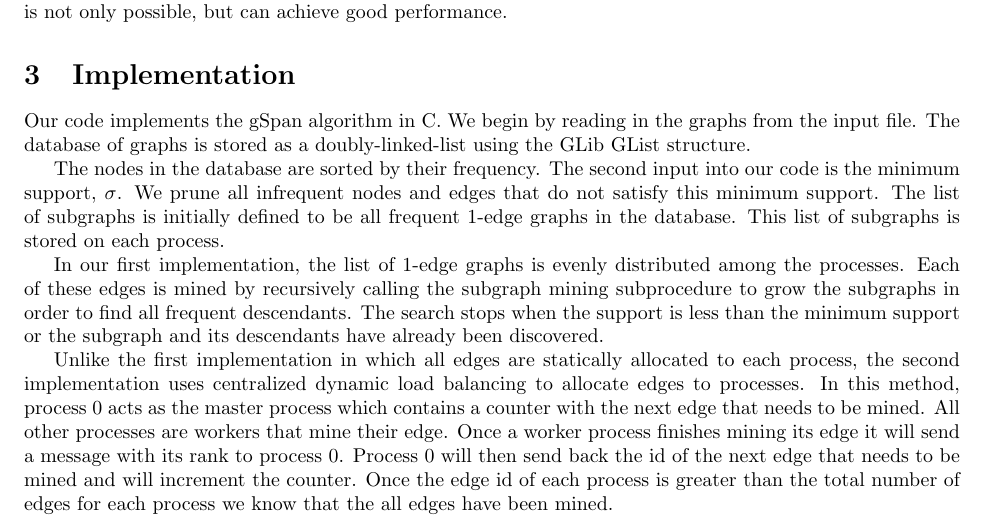
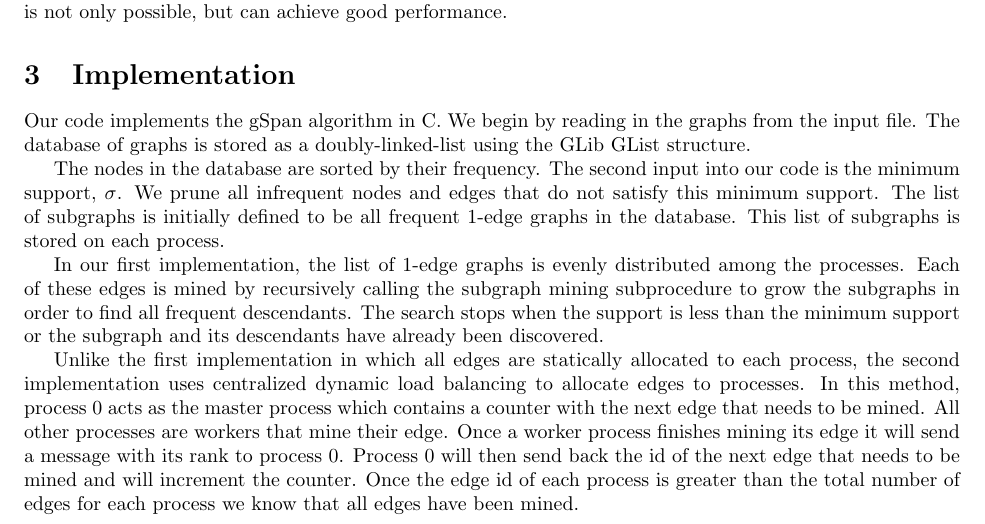
Before and after one commit to khsa1/cs691-project, a LaTeX paper (report/main.tex, which reads report/implementation.tex): part of page 2 of 8, cut so that both start at the same text. Compiled offline with pdfLaTeX.

Commit message:
Removed extra the

```diff
--- a/report/implementation.tex
+++ b/report/implementation.tex
@@ -28,7 +28,7 @@ All other processes are workers that mine their edge. Once a worker process
 finishes mining its edge it will send a message with its rank to process 0.
 Process 0 will then send back the id of the next edge that needs to be mined
 and will increment the counter. Once the edge id of each process is greater
-than the total number of edges for each process we know that the all edges
+than the total number of edges for each process we know that all edges
 have been mined.
 
 In both implementations, after creating the local list of subgraphs we
```
